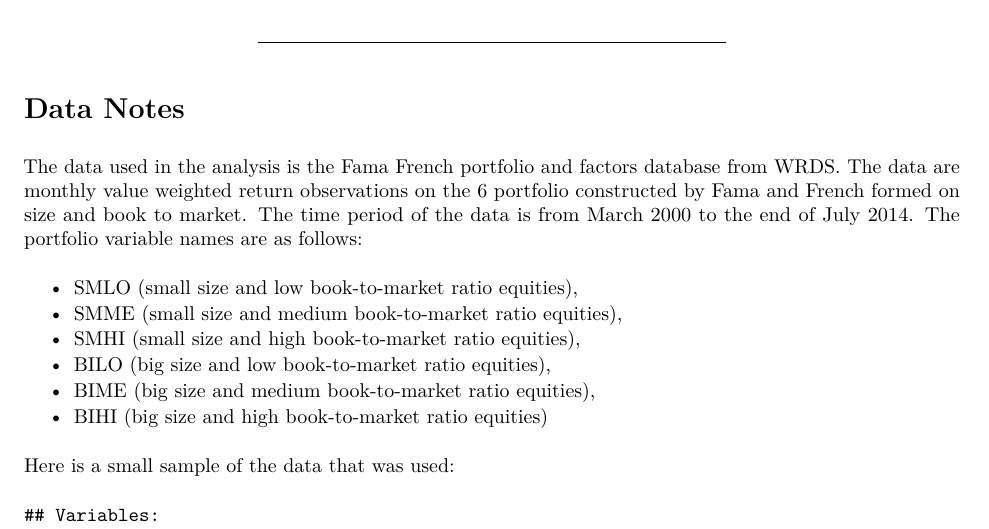
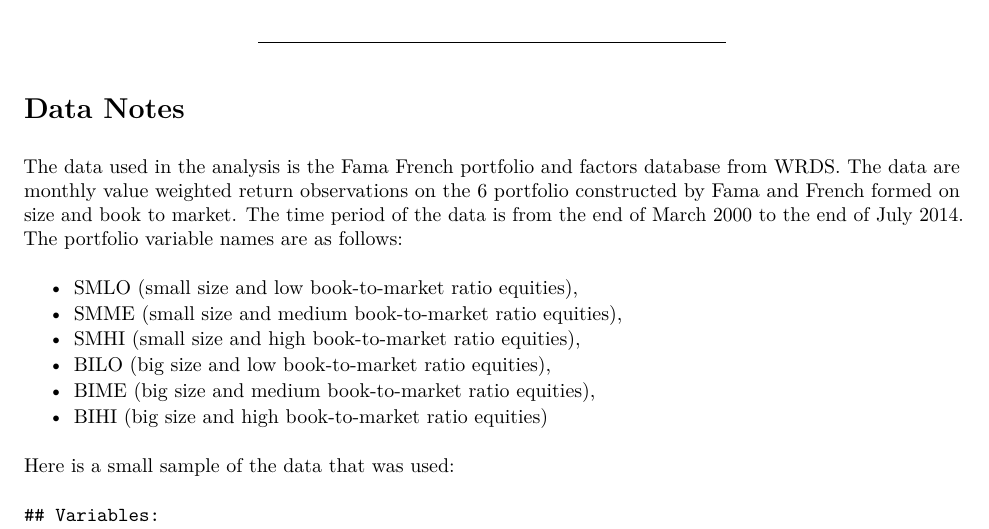
Before and after one commit to PsaksuMeRap/HW1, an R Markdown document (HW1.Rmd): part of page 1 of 5, cut so that both start at the same text. The pictures show the output file HW1.pdf that the author committed with the source.

Commit message:
First HW from Prof. Lawrence's class
First draft

```diff
--- a/HW1.Rmd
+++ b/HW1.Rmd
@@ -12,7 +12,7 @@ output:
 
 #Data Notes
 
-The data used in the analysis is the Fama French portfolio and factors database from WRDS. The data are monthly value weighted return observations on the 6 portfolio constructed by Fama and French formed on size and book to market. The time period of the data is from March 2000 to the end of July 2014. The portfolio variable names are as follows:
+The data used in the analysis is the Fama French portfolio and factors database from WRDS. The data are monthly value weighted return observations on the 6 portfolio constructed by Fama and French formed on size and book to market. The time period of the data is from the end of March 2000 to the end of July 2014. The portfolio variable names are as follows:
 
 - SMLO (small size and low book-to-market ratio equities),
 - SMME (small size and medium book-to-market ratio equities),
```
Also changed, not shown: HW1.pdf.
